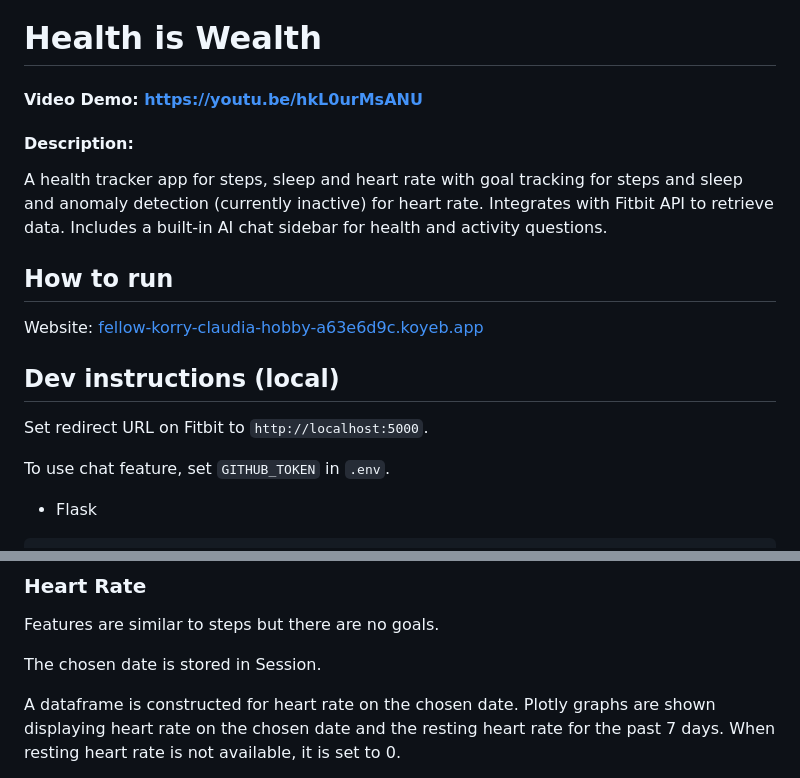
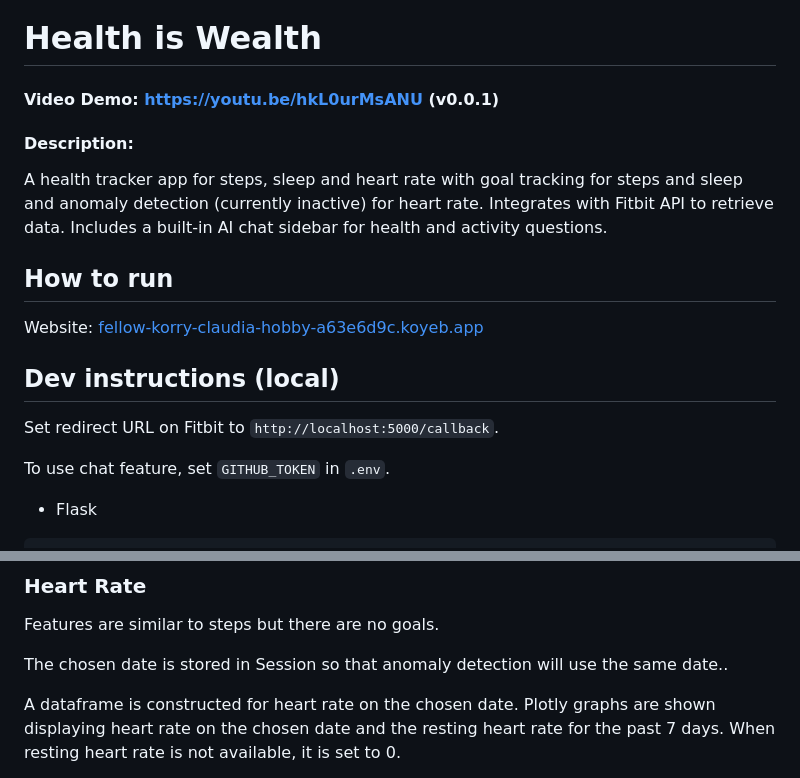
Before and after one commit to claudia-liauw/health-app, a Markdown page: README.md, 2 parts joined by grey strips. GitHub-like rendering.

```diff
--- a/README.md
+++ b/README.md
@@ -1,5 +1,5 @@
 # Health is Wealth
-#### Video Demo:  [https://youtu.be/hkL0urMsANU](https://youtu.be/hkL0urMsANU)
+#### Video Demo:  [https://youtu.be/hkL0urMsANU](https://youtu.be/hkL0urMsANU) (v0.0.1)
 #### Description:
 A health tracker app for steps, sleep and heart rate with goal tracking for steps and sleep and anomaly detection (currently inactive) for heart rate. Integrates with Fitbit API to retrieve data. Includes a built-in AI chat sidebar for health and activity questions.
 
@@ -7,7 +7,7 @@ A health tracker app for steps, sleep and heart rate with goal tracking for step
 Website: [fellow-korry-claudia-hobby-a63e6d9c.koyeb.app](https://fellow-korry-claudia-hobby-a63e6d9c.koyeb.app/)
 
 ## Dev instructions (local)
-Set redirect URL on Fitbit to `http://localhost:5000`.
+Set redirect URL on Fitbit to `http://localhost:5000/callback`.
 
 To use chat feature, set `GITHUB_TOKEN` in `.env`.
 
@@ -66,7 +66,7 @@ Fitbit does not support automatic retrieval of 7 day data for sleep. The data is
 ### Heart Rate
 Features are similar to steps but there are no goals.
 
-The chosen date is stored in Session.
+The chosen date is stored in Session so that anomaly detection will use the same date..
 
 A dataframe is constructed for heart rate on the chosen date. Plotly graphs are shown displaying heart rate on the chosen date and the resting heart rate for the past 7 days. When resting heart rate is not available, it is set to 0.
 
```
